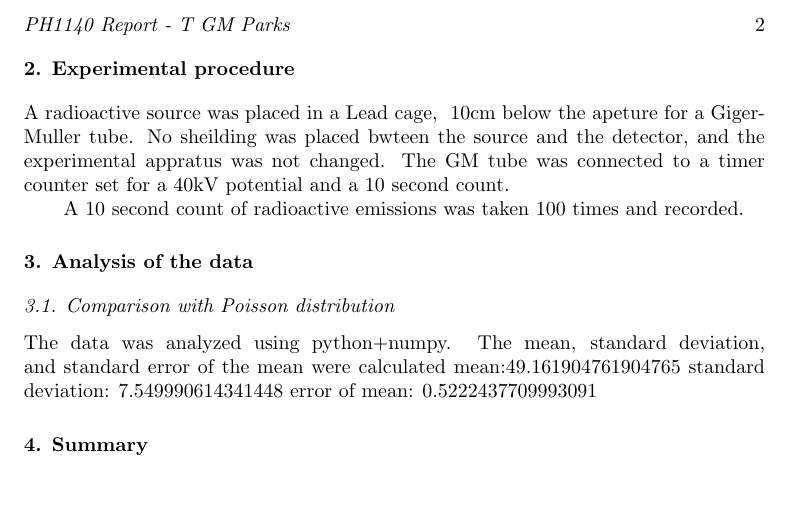
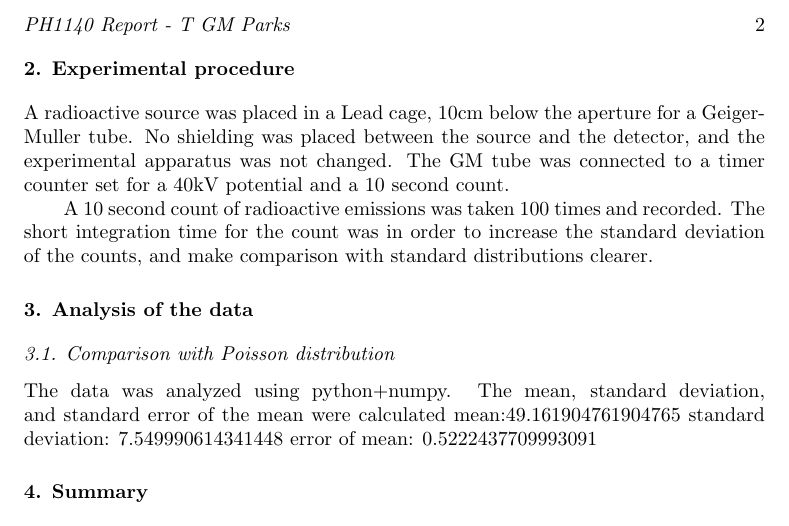
Before and after one commit to coralmw/PH1140-B03, a LaTeX paper (B03.tex): part of page 2 of 2, cut so that both start at the same text, the shorter picture padded with empty space. Compiled offline with pdfLaTeX.

Commit message:
Count explanation

```diff
--- a/B03.tex
+++ b/B03.tex
@@ -34,9 +34,10 @@ The predicted number of counts for each bin was compared to the Poisson distribu
 
 \section{Experimental procedure}
 
-A radioactive source was placed in a Lead cage, ~10cm below the apeture for a Giger-Muller tube. No sheilding was placed bwteen the source and the detector, and the experimental appratus was not changed. The GM tube was connected to a timer counter set for a 40kV potential and a 10 second count.
+A radioactive source was placed in a Lead cage, 10cm below the aperture for a Geiger-Muller tube. No shielding was placed between the source and the detector, and the experimental apparatus was not changed. The GM tube was connected to a timer counter set for a 40kV potential and a 10 second count.
 
-A 10 second count of radioactive emissions was taken 100 times and recorded.
+A 10 second count of radioactive emissions was taken 100 times and recorded. The short integration time for the count was in order to increase the standard deviation of the counts, and make comparison with standard distributions clearer.
+
 
 \section{Analysis of the data}
 
```
Also changed, not shown: B03.tex (2 more changed lines).
